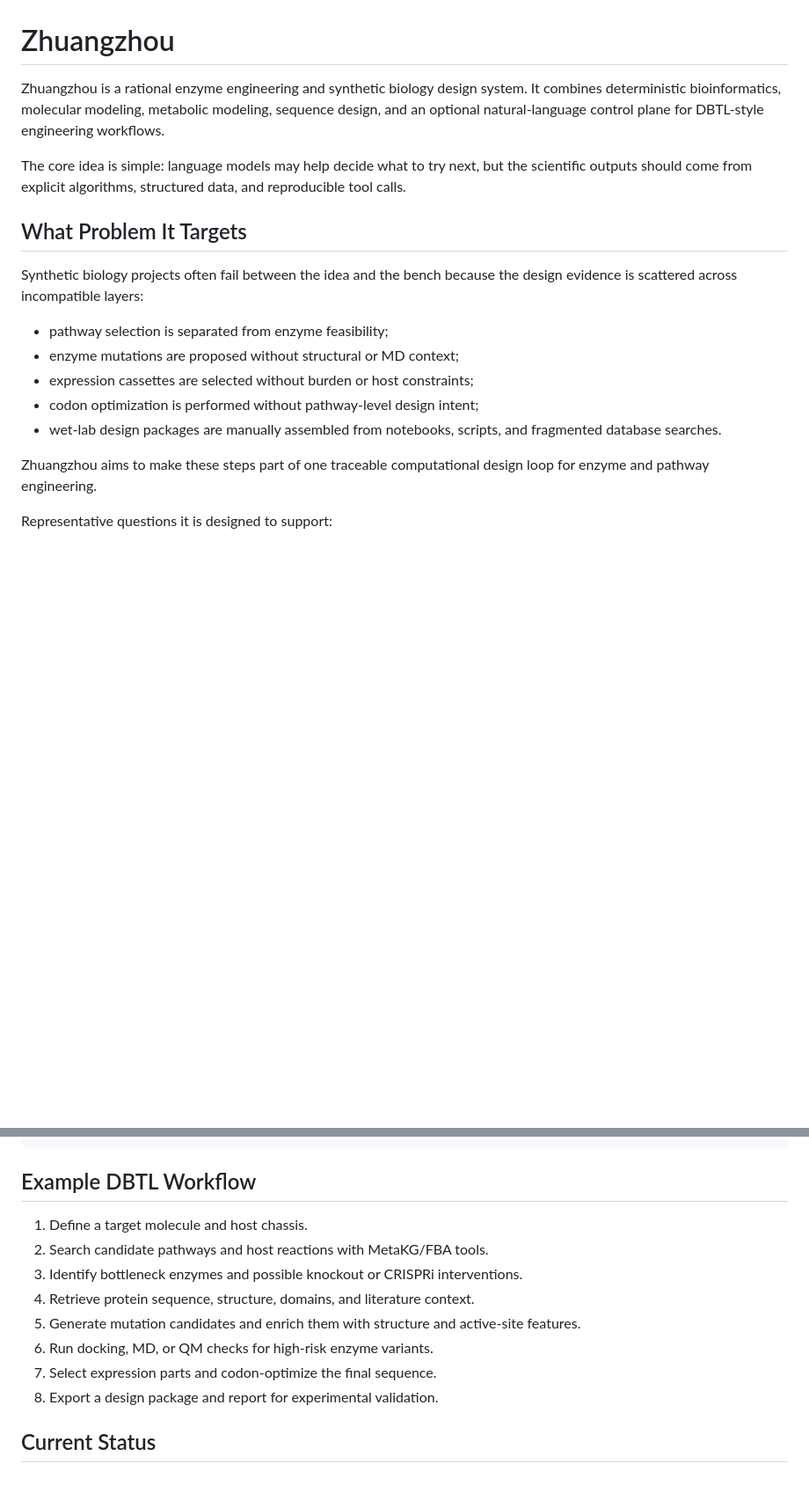
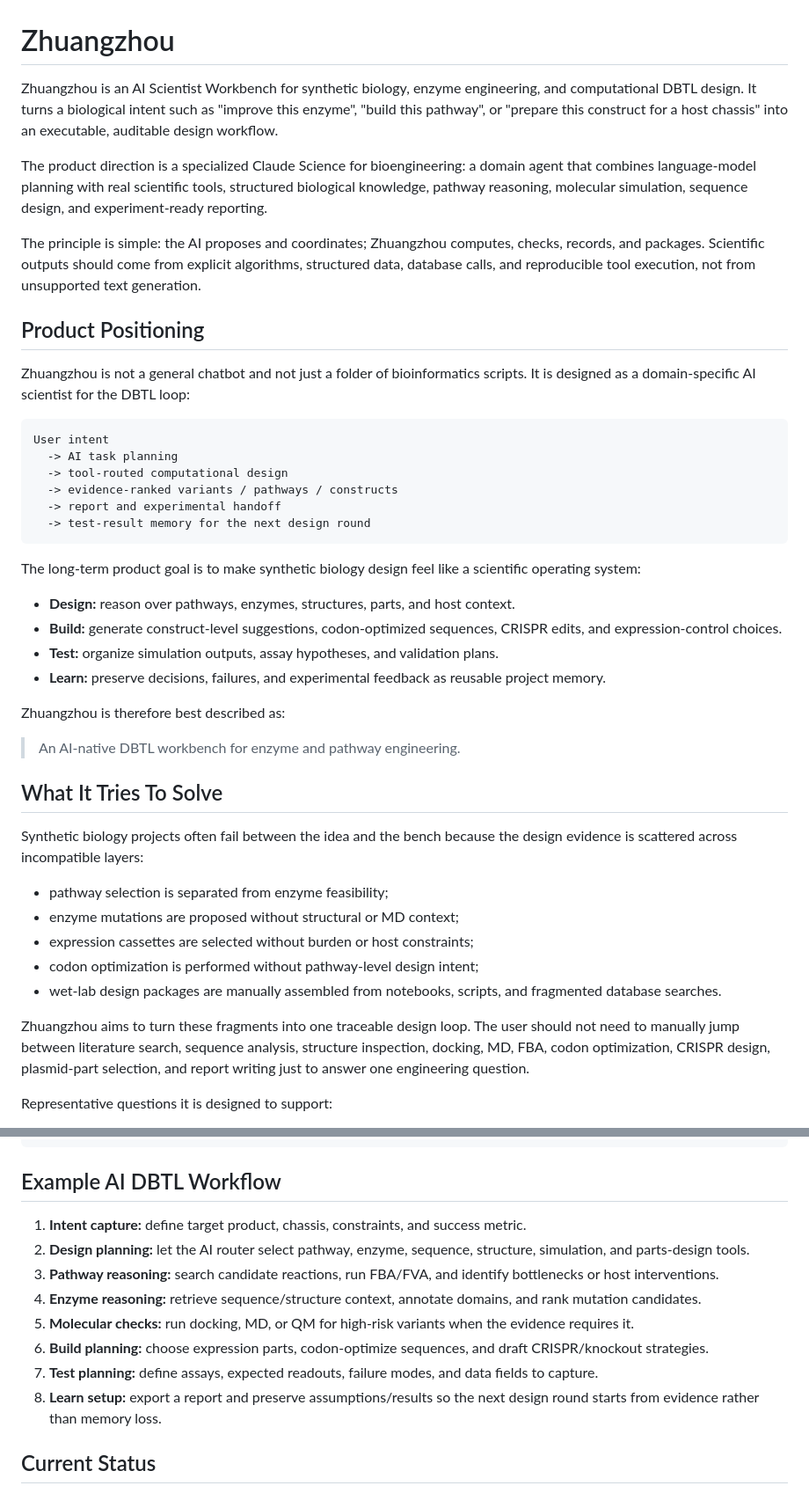
Before and after one commit to ZiyanZhuang/zhuangzhou, a Markdown page: README.md, 2 parts joined by grey strips. Shown at 88% size. GitHub-like rendering; blank space fills up the shorter version.

Commit message:
Refine README around AI DBTL positioning

````diff
--- a/README.md
+++ b/README.md
@@ -1,15 +1,49 @@
 # Zhuangzhou
 
-Zhuangzhou is a rational enzyme engineering and synthetic biology design system.
-It combines deterministic bioinformatics, molecular modeling, metabolic modeling,
-sequence design, and an optional natural-language control plane for DBTL-style
-engineering workflows.
+Zhuangzhou is an AI Scientist Workbench for synthetic biology, enzyme
+engineering, and computational DBTL design. It turns a biological intent such as
+"improve this enzyme", "build this pathway", or "prepare this construct for a
+host chassis" into an executable, auditable design workflow.
 
-The core idea is simple: language models may help decide what to try next, but
-the scientific outputs should come from explicit algorithms, structured data, and
-reproducible tool calls.
+The product direction is a specialized Claude Science for bioengineering: a
+domain agent that combines language-model planning with real scientific tools,
+structured biological knowledge, pathway reasoning, molecular simulation,
+sequence design, and experiment-ready reporting.
 
-## What Problem It Targets
+The principle is simple: the AI proposes and coordinates; Zhuangzhou computes,
+checks, records, and packages. Scientific outputs should come from explicit
+algorithms, structured data, database calls, and reproducible tool execution, not
+from unsupported text generation.
+
+## Product Positioning
+
+Zhuangzhou is not a general chatbot and not just a folder of bioinformatics
+scripts. It is designed as a domain-specific AI scientist for the DBTL loop:
+
+```text
+User intent
+  -> AI task planning
+  -> tool-routed computational design
+  -> evidence-ranked variants / pathways / constructs
+  -> report and experimental handoff
+  -> test-result memory for the next design round
+```
+
+The long-term product goal is to make synthetic biology design feel like a
+scientific operating system:
+
+- **Design:** reason over pathways, enzymes, structures, parts, and host context.
+- **Build:** generate construct-level suggestions, codon-optimized sequences,
+  CRISPR edits, and expression-control choices.
+- **Test:** organize simulation outputs, assay hypotheses, and validation plans.
+- **Learn:** preserve decisions, failures, and experimental feedback as reusable
+  project memory.
+
+Zhuangzhou is therefore best described as:
+
+> An AI-native DBTL workbench for enzyme and pathway engineering.
+
+## What It Tries To Solve
 
 Synthetic biology projects often fail between the idea and the bench because the
 design evidence is scattered across incompatible layers:
@@ -21,8 +55,11 @@ design evidence is scattered across incompatible layers:
 - wet-lab design packages are manually assembled from notebooks, scripts, and
   fragmented database searches.
 
-Zhuangzhou aims to make these steps part of one traceable computational design
-loop for enzyme and pathway engineering.
+Zhuangzhou aims to turn these fragments into one traceable design loop. The user
+should not need to manually jump between literature search, sequence analysis,
+structure inspection, docking, MD, FBA, codon optimization, CRISPR design,
+plasmid-part selection, and report writing just to answer one engineering
+question.
 
 Representative questions it is designed to support:
 
@@ -198,17 +302,24 @@ enriched = enrich_mutations(
 )
 ```
 
-## Example DBTL Workflow
+## Example AI DBTL Workflow
 
-1. Define a target molecule and host chassis.
-2. Search candidate pathways and host reactions with MetaKG/FBA tools.
-3. Identify bottleneck enzymes and possible knockout or CRISPRi interventions.
-4. Retrieve protein sequence, structure, domains, and literature context.
-5. Generate mutation candidates and enrich them with structure and active-site
-   features.
-6. Run docking, MD, or QM checks for high-risk enzyme variants.
-7. Select expression parts and codon-optimize the final sequence.
-8. Export a design package and report for experimental validation.
+1. **Intent capture:** define target product, chassis, constraints, and success
+   metric.
+2. **Design planning:** let the AI router select pathway, enzyme, sequence,
+   structure, simulation, and parts-design tools.
+3. **Pathway reasoning:** search candidate reactions, run FBA/FVA, and identify
+   bottlenecks or host interventions.
+4. **Enzyme reasoning:** retrieve sequence/structure context, annotate domains,
+   and rank mutation candidates.
+5. **Molecular checks:** run docking, MD, or QM for high-risk variants when the
+   evidence requires it.
+6. **Build planning:** choose expression parts, codon-optimize sequences, and
+   draft CRISPR/knockout strategies.
+7. **Test planning:** define assays, expected readouts, failure modes, and data
+   fields to capture.
+8. **Learn setup:** export a report and preserve assumptions/results so the next
+   design round starts from evidence rather than memory loss.
 
 ## Current Status
 
````
Also changed, not shown: other parts of README.md (+83 -5 lines).
